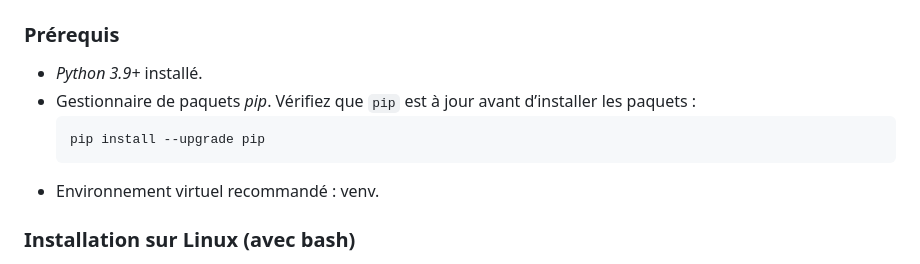
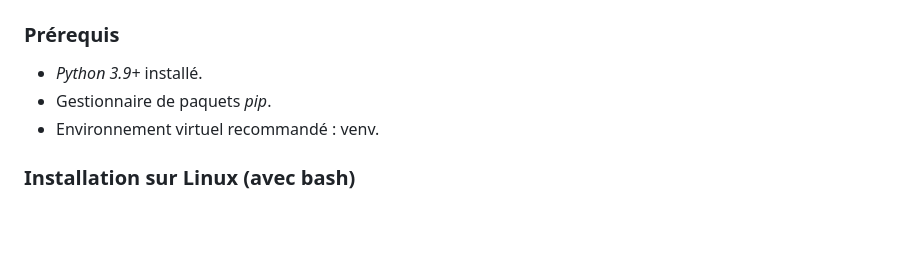
Before and after one commit to AmelieDogan/Champiscope, a Markdown page: README.md, the part around the change. Drawn GitHub-style; blank space fills up the shorter version.

````diff
--- a/README.md
+++ b/README.md
@@ -56,10 +56,6 @@ Les données utilisées proviennent de sources ouvertes et fiables, telles que :
 ### Prérequis
 - *Python 3.9+* installé.
 - Gestionnaire de paquets *pip*.
-  Vérifiez que `pip` est à jour avant d’installer les paquets :
-  ```bash
-  pip install --upgrade pip
-  ```
 - Environnement virtuel recommandé : venv.
 
 ### Installation sur Linux (avec bash)
````
